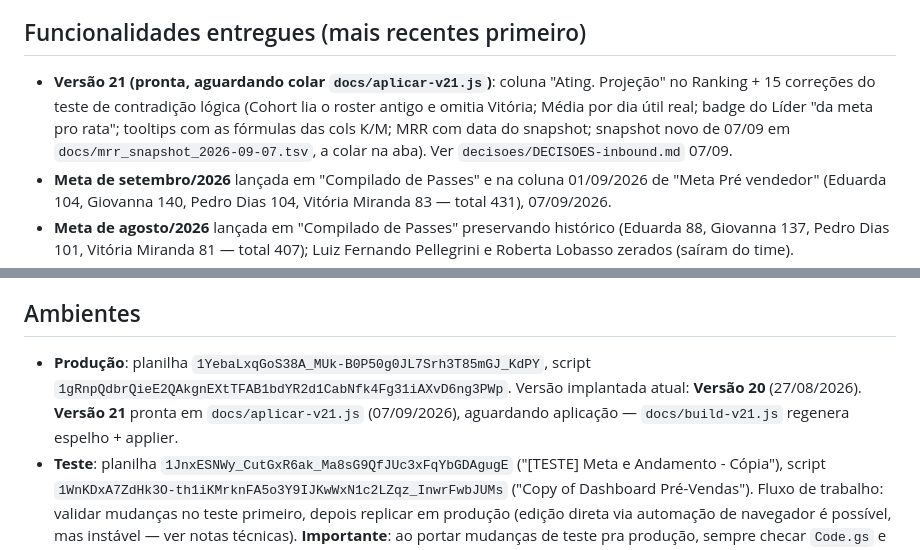
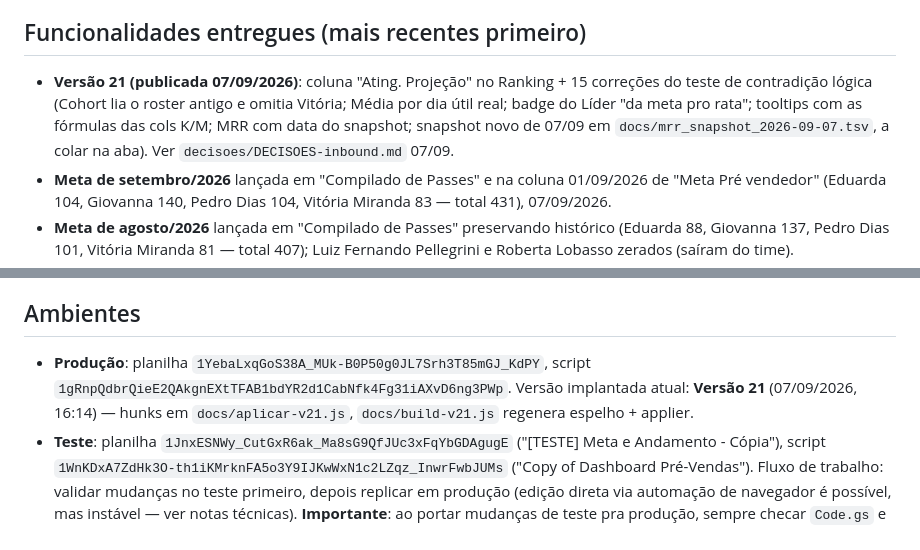
Before and after one commit to Stoccolmo/Projetos-Stocco, a Markdown page: dash-inbound/docs/HANDOFF_DASH_INBOUND.md, 2 parts joined by grey strips. Drawn GitHub-style.

```diff
--- a/dash-inbound/docs/HANDOFF_DASH_INBOUND.md
+++ b/dash-inbound/docs/HANDOFF_DASH_INBOUND.md
@@ -43,7 +43,7 @@ Dashboard de gestão do Pré-Vendas Inbound com abas de Visão Geral, Funil vs M
 
 ## Funcionalidades entregues (mais recentes primeiro)
 
-- **Versão 21 (pronta, aguardando colar `docs/aplicar-v21.js`)**: coluna "Ating. Projeção" no Ranking + 15 correções do teste de contradição lógica (Cohort lia o roster antigo e omitia Vitória; Média por dia útil real; badge do Líder "da meta pro rata"; tooltips com as fórmulas das cols K/M; MRR com data do snapshot; snapshot novo de 07/09 em `docs/mrr_snapshot_2026-09-07.tsv`, a colar na aba). Ver `decisoes/DECISOES-inbound.md` 07/09.
+- **Versão 21 (publicada 07/09/2026)**: coluna "Ating. Projeção" no Ranking + 15 correções do teste de contradição lógica (Cohort lia o roster antigo e omitia Vitória; Média por dia útil real; badge do Líder "da meta pro rata"; tooltips com as fórmulas das cols K/M; MRR com data do snapshot; snapshot novo de 07/09 em `docs/mrr_snapshot_2026-09-07.tsv`, a colar na aba). Ver `decisoes/DECISOES-inbound.md` 07/09.
 - **Meta de setembro/2026** lançada em "Compilado de Passes" e na coluna 01/09/2026 de "Meta Pré vendedor" (Eduarda 104, Giovanna 140, Pedro Dias 104, Vitória Miranda 83 — total 431), 07/09/2026.
 - **Meta de agosto/2026** lançada em "Compilado de Passes" preservando histórico (Eduarda 88, Giovanna 137, Pedro Dias 101, Vitória Miranda 81 — total 407); Luiz Fernando Pellegrini e Roberta Lobasso zerados (saíram do time).
 - **Filtro de Origem** em "Funil vs Meta" (Macro/Micro/Perfil/Tipo Estab., multi-select).
@@ -55,7 +55,7 @@ Dashboard de gestão do Pré-Vendas Inbound com abas de Visão Geral, Funil vs M
 
 ## Ambientes
 
-- **Produção**: planilha `1YebaLxqGoS38A_MUk-B0P50g0JL7Srh3T85mGJ_KdPY`, script `1gRnpQdbrQieE2QAkgnEXtTFAB1bdYR2d1CabNfk4Fg31iAXvD6ng3PWp`. Versão implantada atual: **Versão 20** (27/08/2026). **Versão 21** pronta em `docs/aplicar-v21.js` (07/09/2026), aguardando aplicação — `docs/build-v21.js` regenera espelho + applier.
+- **Produção**: planilha `1YebaLxqGoS38A_MUk-B0P50g0JL7Srh3T85mGJ_KdPY`, script `1gRnpQdbrQieE2QAkgnEXtTFAB1bdYR2d1CabNfk4Fg31iAXvD6ng3PWp`. Versão implantada atual: **Versão 21** (07/09/2026, 16:14) — hunks em `docs/aplicar-v21.js`, `docs/build-v21.js` regenera espelho + applier.
 - **Teste**: planilha `1JnxESNWy_CutGxR6ak_Ma8sG9QfJUc3xFqYbGDAgugE` ("[TESTE] Meta e Andamento - Cópia"), script `1WnKDxA7ZdHk3O-th1iKMrknFA5o3Y9IJKwWxN1c2LZqz_InwrFwbJUMs` ("Copy of Dashboard Pré-Vendas"). Fluxo de trabalho: validar mudanças no teste primeiro, depois replicar em produção (edição direta via automação de navegador é possível, mas instável — ver notas técnicas). **Importante**: ao portar mudanças de teste pra produção, sempre checar `Code.gs` e `Reader.gs` também, não só `Index.html` — já aconteceu de uma mudança de backend ficar só no teste enquanto o frontend já tinha ido pra produção, quebrando a feature (MRR não aparecia porque faltava `mrrPorPreVendedor` no DATA).
 
 ## Pendências em aberto
```
Also changed, not shown: dash-inbound/decisoes/DECISOES-inbound.md (+4 -2 lines).
